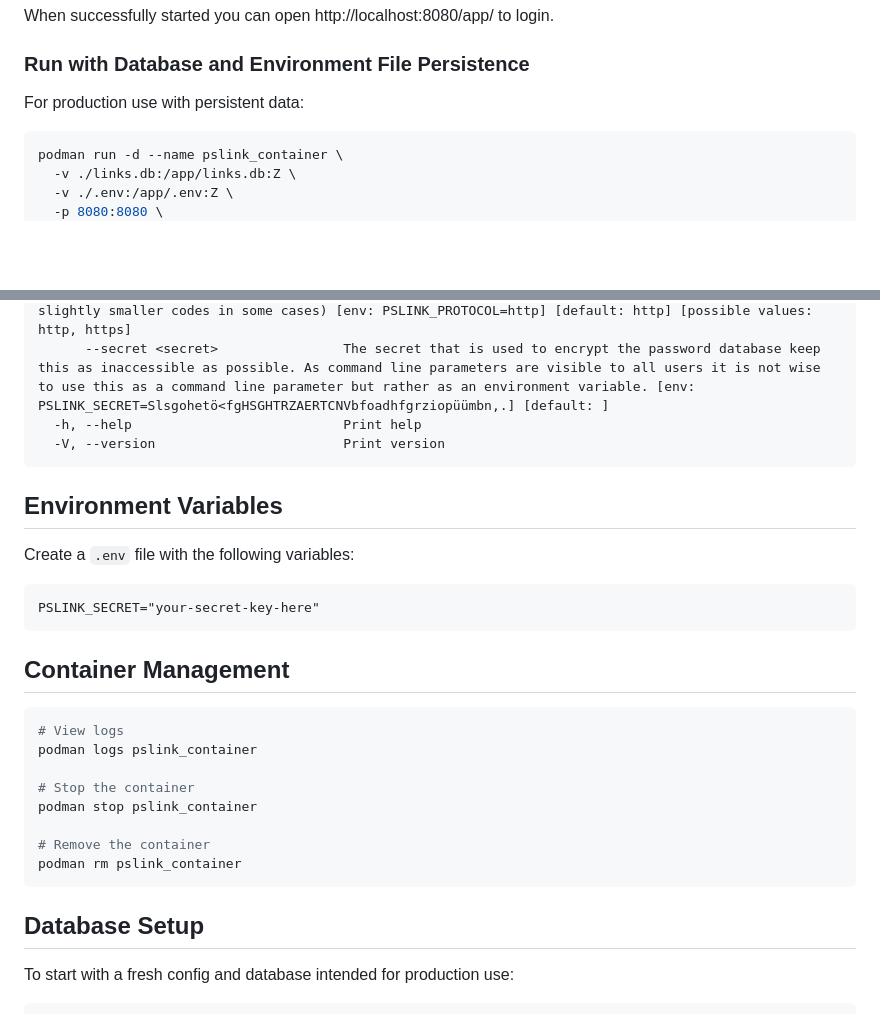
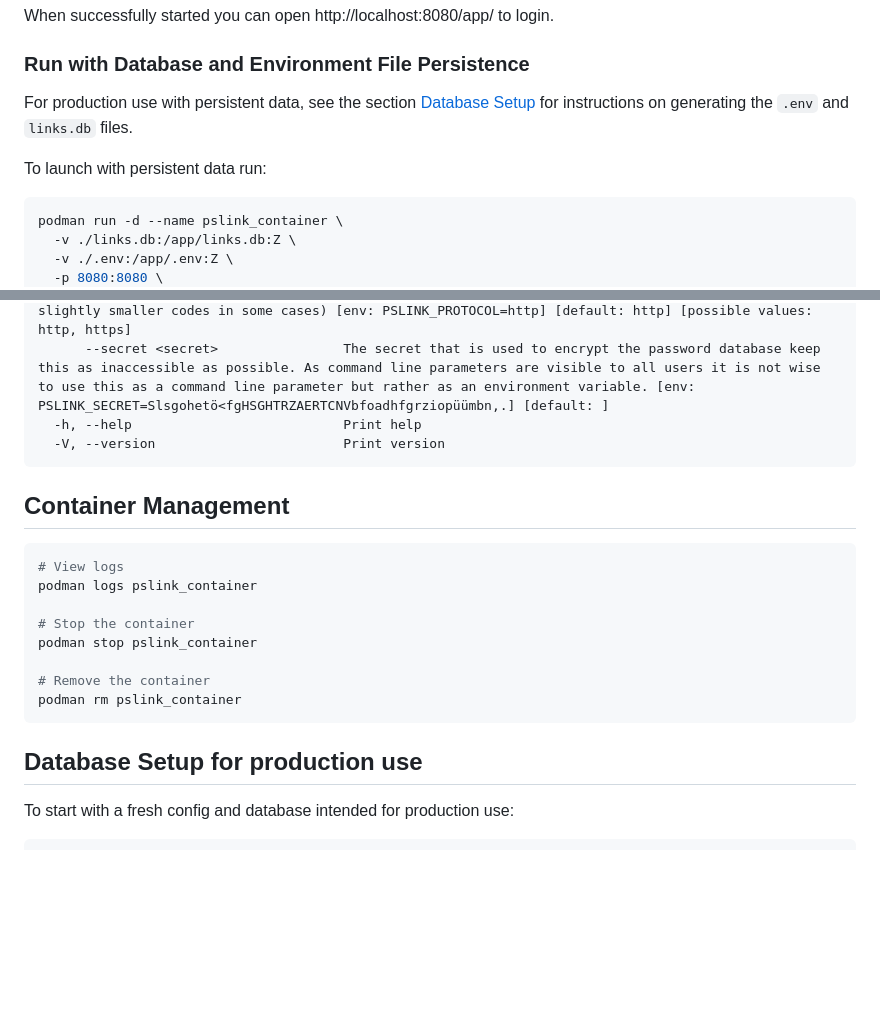
Before and after one commit to enaut/pslink, a Markdown page: doc/BuildContainer.md, 2 parts joined by grey strips. GitHub-like rendering; blank space fills up the shorter version.

Commit message:
improved instructions

````diff
--- a/doc/BuildContainer.md
+++ b/doc/BuildContainer.md
@@ -32,7 +32,9 @@ When successfully started you can open http://localhost:8080/app/ to login.
 
 ### Run with Database and Environment File Persistence
 
-For production use with persistent data:
+For production use with persistent data, see the section [Database Setup](#database-setup) for instructions on generating the `.env` and `links.db` files.
+
+To launch with persistent data run:
 
 ```bash
 podman run -d --name pslink_container \
@@ -78,14 +80,6 @@ Options:
   -V, --version                        Print version
 ```
 
-## Environment Variables
-
-Create a `.env` file with the following variables:
-
-```
-PSLINK_SECRET="your-secret-key-here"
-```
-
 ## Container Management
 
 ```bash
@@ -99,7 +93,7 @@ podman stop pslink_container
 podman rm pslink_container
 ```
 
-## Database Setup
+## Database Setup for production use
 
 To start with a fresh config and database intended for production use:
 
````
